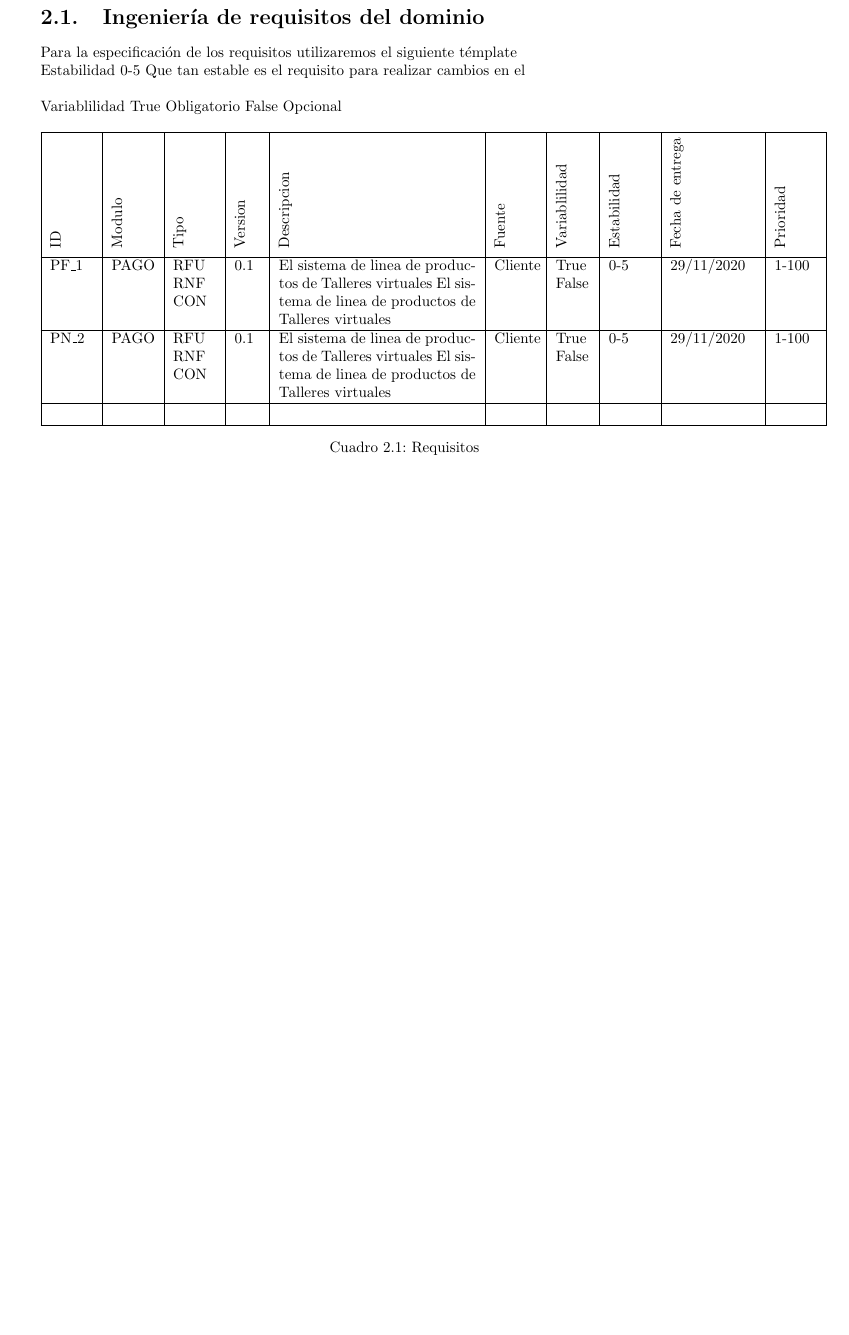
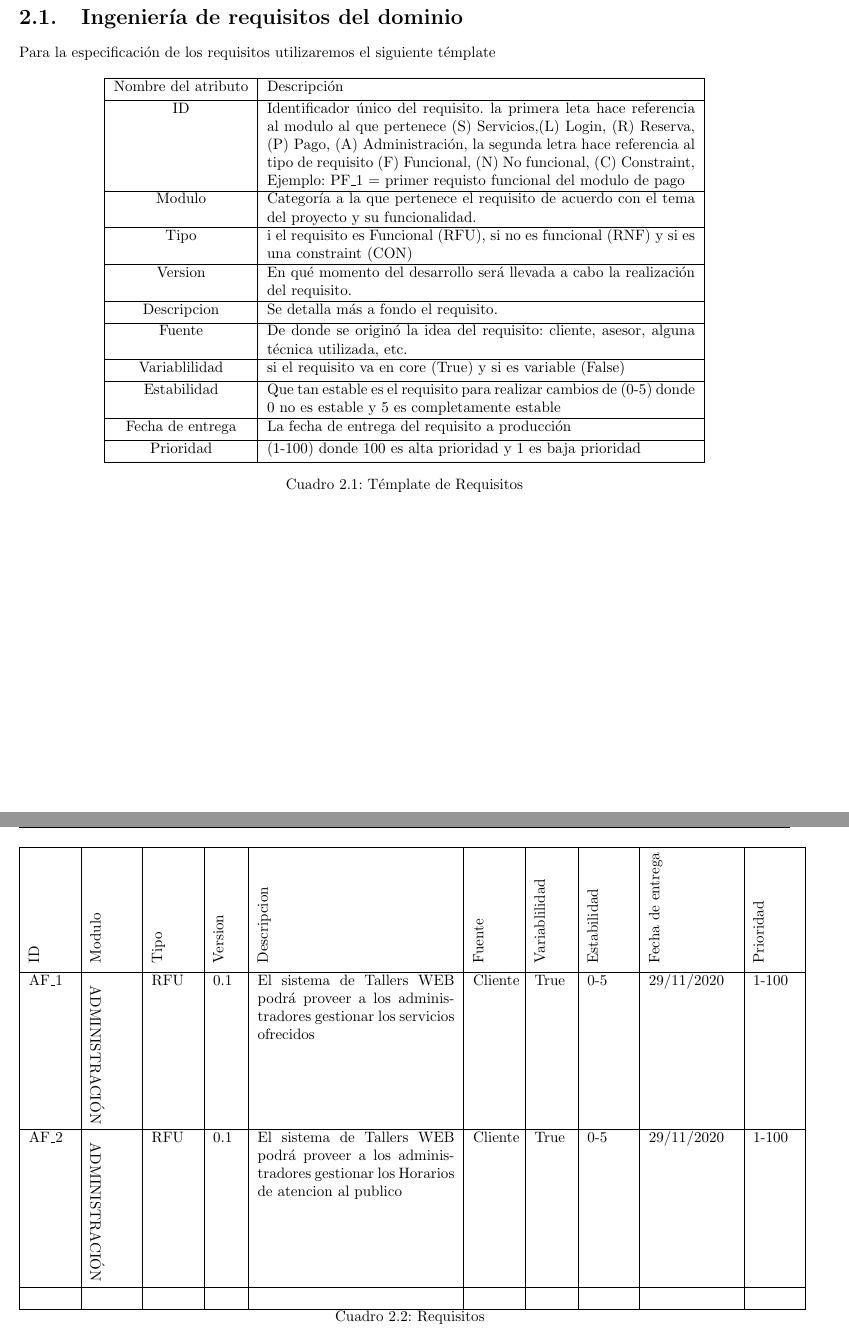
Before and after one commit to wildrakbil/LPS-Proyect, a LaTeX book (lpsProject .tex): part of page 15 of 16 before the commit and two parts of pages 14 and 15 of 17 after it, the two joined at a grey line, cut so that both start at the same text, the shorter picture padded with empty space. Compiled offline with pdfLaTeX.

Commit message:
justes tabla de requisitos

```diff
--- a/lpsProject .tex
+++ b/lpsProject .tex
@@ -6,7 +6,8 @@
 \usepackage{natbib} % Required to change bibliography style to APA
 \usepackage{amsmath} % Required for some math elements
 \usepackage{multirow} % for tables
-\usepackage[left=2.0cm,right=2.0cm,top=2.54cm,bottom=2.54cm]{geometry}
+\usepackage{longtable} % for long tables
+\usepackage[left=1.5cm,right=1.5cm,top=2.54cm,bottom=2.54cm]{geometry}
 \setlength\parindent{0pt} % Removes all indentation from paragraphs
 \graphicspath{{./img/}}
 %\renewcommand{\labelenumi}{\alph{enumi}.} % Make numbering in the enumerate environment by letter rather
@@ -539,14 +537,28 @@ Para la implementación se manejar las siguientes tecnologías debido a que son
 \section{Ingeniería de requisitos del dominio}
 Para la especificación de los requisitos utilizaremos el siguiente témplate
 
-
-Estabilidad 0-5  Que tan estable es el requisito para realizar cambios en el\\
-
-Variablilidad True Obligatorio False Opcional
-
 \begin{table}[htbp]
 \centering
-\begin{tabular}{|p{1cm}|p{1cm}|p{1cm}|p{0.6cm}|p{4.6cm}|p{1cm}|p{0.8cm}|p{1cm}|p{2cm}|p{1cm}|} \hline
+\begin{tabular}{|c|p{10cm}|} \hline
+Nombre del atributo & Descripción \\[0.5ex] \hline
+ID & Identificador único del requisito. la primera leta hace referencia al modulo al que pertenece (S) Servicios,(L) Login, (R) Reserva, (P) Pago, (A) Administración, la segunda letra hace referencia al tipo de requisito (F) Funcional, (N) No funcional, (C) Constraint, Ejemplo: PF\_1 = primer requisto funcional del modulo de pago \\[0.5ex] \hline
+Modulo & Categoría a la que pertenece el requisito de acuerdo con el tema del proyecto y su funcionalidad.\\[0.5ex] \hline
+Tipo & i el requisito es Funcional (RFU), si no es funcional (RNF) y si es una constraint (CON) \\[0.5ex] \hline
+Version & En qué momento del desarrollo será llevada a cabo la realización del requisito.\\[0.5ex] \hline
+Descripcion & Se detalla más a fondo el requisito.\\[0.5ex] \hline
+Fuente & De donde se originó la idea del requisito: cliente, asesor, alguna técnica utilizada, etc.\\[0.5ex] \hline
+Variablilidad & si el requisito va en core (True) y si es variable (False) \\[0.5ex] \hline
+Estabilidad &  Que tan estable es el requisito para realizar cambios de (0-5) donde 0 no es estable y 5 es completamente estable\\[0.5ex] \hline
+Fecha de entrega & La fecha de entrega del requisito a producción\\[0.5ex] \hline
+Prioridad & (1-100) donde 100 es alta prioridad y 1 es baja prioridad\\[0.5ex] \hline
+\end{tabular}
+\caption{Témplate de Requisitos}
+\label{table:t6}
+\end{table}
+
+\vspace{6cm}
+
+\begin{longtable}{|p{1cm}|p{1cm}|p{1cm}|p{0.6cm}|p{4.6cm}|p{1cm}|p{0.8cm}|p{1cm}|p{2cm}|p{1cm}|} \hline
 
   {\rotatebox{90}{ID}} &
   {\rotatebox{90}{Modulo}} &
@@ -559,28 +571,29 @@ Variablilidad True Obligatorio False Opcional
   {\rotatebox{90}{Fecha de entrega  }} &
   {\rotatebox{90}{Prioridad}}  \\[0.5ex] \hline
 
-  PF\_1 &
-  PAGO&
-  RFU RNF CON &
+  AF\_1 &
+  {\rotatebox{270}{ADMINISTRACIÓN }} &
+  RFU&
   0.1 &
-  El sistema de linea de productos de Talleres virtuales El sistema de linea de productos de Talleres virtuales &
+  El sistema de Tallers WEB podrá proveer a los administradores gestionar los servicios ofrecidos  &
   Cliente &
-  True False &
+  True &
   0-5 &
   29/11/2020 &
   1-100 \\[0.5ex] \hline
 
-  PN\_2 &
-  PAGO&
-  RFU RNF CON &
+
+
+  AF\_2 &
+  {\rotatebox{270}{ADMINISTRACIÓN }}  &
+  RFU&
   0.1 &
-  El sistema de linea de productos de Talleres virtuales El sistema de linea de productos de Talleres virtuales &
+  El sistema de Tallers WEB podrá proveer a los administradores gestionar los Horarios de atencion al publico  &
   Cliente &
-  True False &
+  True &
   0-5 &
   29/11/2020 &
   1-100 \\[0.5ex] \hline
-
 
    &
    &
@@ -594,10 +607,9 @@ Variablilidad True Obligatorio False Opcional
    \\[0.5ex] \hline
 
 
-\end{tabular}
 \caption{Requisitos}
 \label{table:t5}
-\end{table}
+\end{longtable}
 
 
 
```
Also changed, not shown: img/img3.PNG (added), lpsProject .tex (14 more changed lines). Lines whose indentation alone changed are shown as unchanged.
